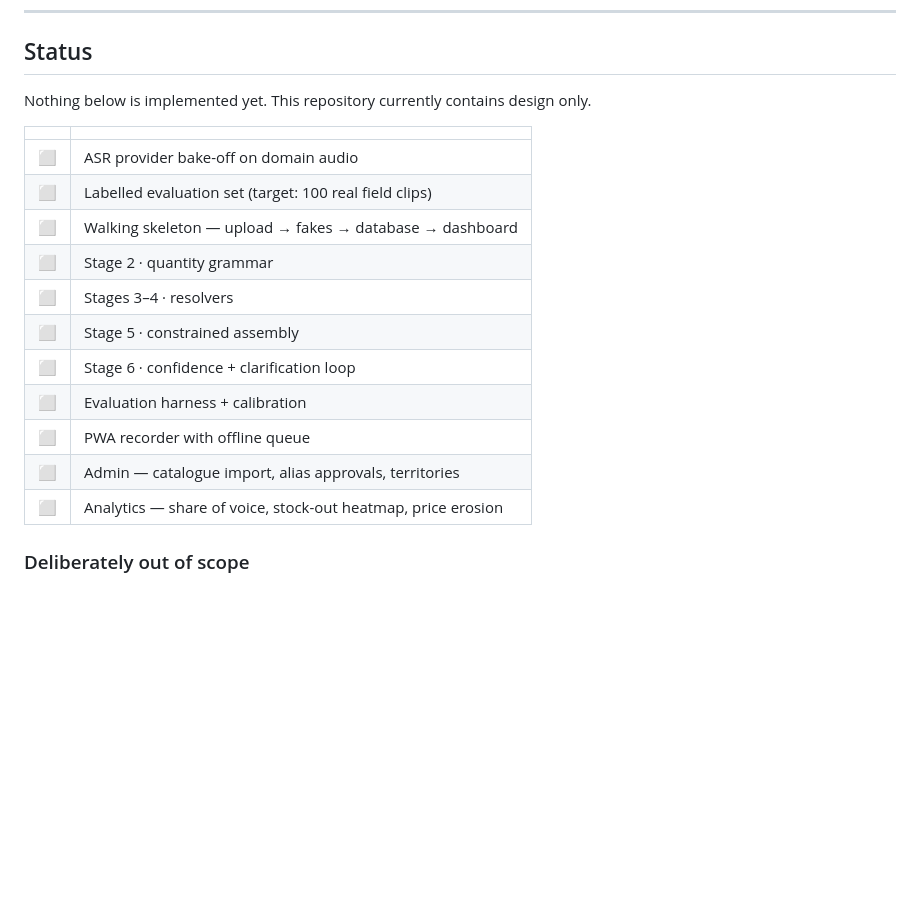
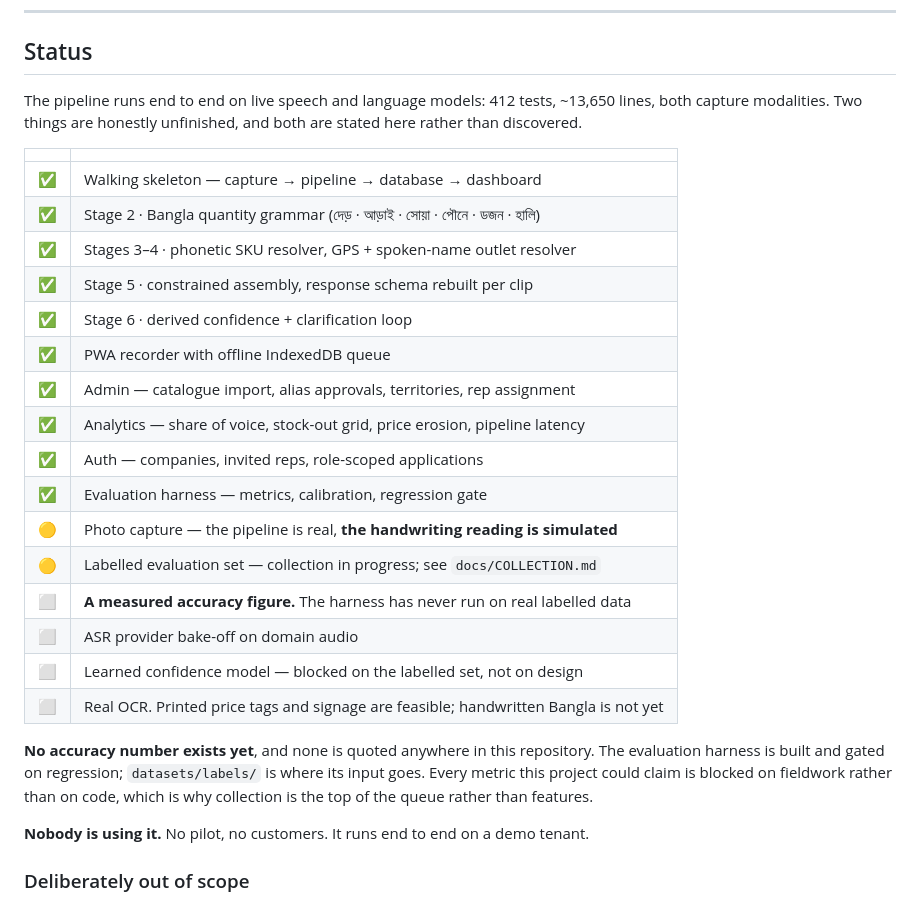
Before and after one commit to AniMahou/Muse, a Markdown page: README.md, the part around the change. Drawn GitHub-style; blank space fills up the shorter version.

Commit message:
docs: status table reflects what is actually built
The README opened with "Nothing below is implemented yet. This repository
currently contains design only" above eleven unchecked boxes describing work
that has since shipped — the first thing any reader saw.

Replaced with what is true: the pipeline runs end to end on live models with
412 tests, the handwriting reading is simulated, no accuracy figure exists
because the harness has never had labelled data, and nobody is using it.

```diff
--- a/README.md
+++ b/README.md
@@ -220,21 +220,35 @@ deterministic tests.
 
 ## Status
 
-Nothing below is implemented yet. This repository currently contains design only.
+The pipeline runs end to end on live speech and language models: 412 tests, ~13,650 lines,
+both capture modalities. Two things are honestly unfinished, and both are stated here
+rather than discovered.
 
 | | |
 |---|---|
+| ✅ | Walking skeleton — capture → pipeline → database → dashboard |
+| ✅ | Stage 2 · Bangla quantity grammar (দেড় · আড়াই · সোয়া · পৌনে · ডজন · হালি) |
+| ✅ | Stages 3–4 · phonetic SKU resolver, GPS + spoken-name outlet resolver |
+| ✅ | Stage 5 · constrained assembly, response schema rebuilt per clip |
+| ✅ | Stage 6 · derived confidence + clarification loop |
+| ✅ | PWA recorder with offline IndexedDB queue |
+| ✅ | Admin — catalogue import, alias approvals, territories, rep assignment |
+| ✅ | Analytics — share of voice, stock-out grid, price erosion, pipeline latency |
+| ✅ | Auth — companies, invited reps, role-scoped applications |
+| ✅ | Evaluation harness — metrics, calibration, regression gate |
+| 🟡 | Photo capture — the pipeline is real, **the handwriting reading is simulated** |
+| 🟡 | Labelled evaluation set — collection in progress; see `docs/COLLECTION.md` |
+| ⬜ | **A measured accuracy figure.** The harness has never run on real labelled data |
 | ⬜ | ASR provider bake-off on domain audio |
-| ⬜ | Labelled evaluation set (target: 100 real field clips) |
-| ⬜ | Walking skeleton — upload → fakes → database → dashboard |
-| ⬜ | Stage 2 · quantity grammar |
-| ⬜ | Stages 3–4 · resolvers |
-| ⬜ | Stage 5 · constrained assembly |
-| ⬜ | Stage 6 · confidence + clarification loop |
-| ⬜ | Evaluation harness + calibration |
-| ⬜ | PWA recorder with offline queue |
-| ⬜ | Admin — catalogue import, alias approvals, territories |
-| ⬜ | Analytics — share of voice, stock-out heatmap, price erosion |
+| ⬜ | Learned confidence model — blocked on the labelled set, not on design |
+| ⬜ | Real OCR. Printed price tags and signage are feasible; handwritten Bangla is not yet |
+
+**No accuracy number exists yet**, and none is quoted anywhere in this repository. The
+evaluation harness is built and gated on regression; `datasets/labels/` is where its
+input goes. Every metric this project could claim is blocked on fieldwork rather than
+on code, which is why collection is the top of the queue rather than features.
+
+**Nobody is using it.** No pilot, no customers. It runs end to end on a demo tenant.
 
 ### Deliberately out of scope
 
```
